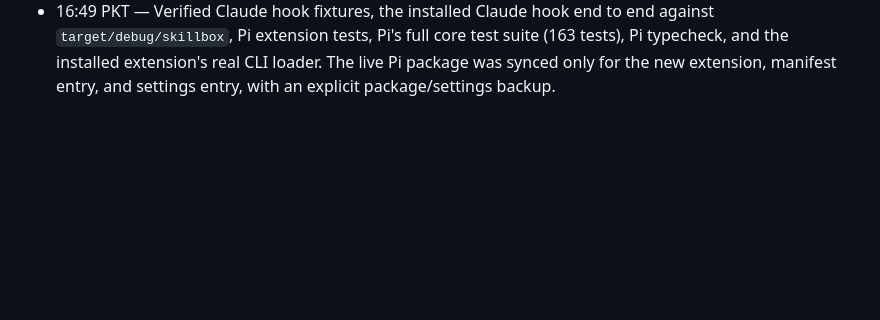
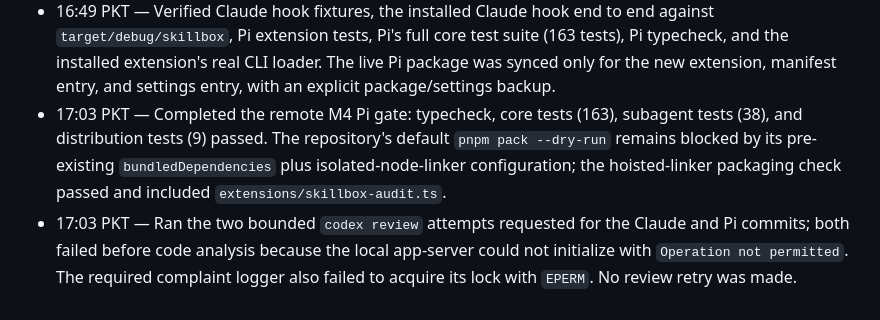
Before and after one commit to hhushhas/skillbox, a Markdown page: scratchpad/skillbox-audit-trail-session-log-2026-08-01.md, the part around the change. Rendered like a GitHub page; blank space fills up the shorter version.

Commit message:
chore: record integration verification

```diff
--- a/scratchpad/skillbox-audit-trail-session-log-2026-08-01.md
+++ b/scratchpad/skillbox-audit-trail-session-log-2026-08-01.md
@@ -13,3 +13,5 @@
 - 16:49 PKT — Implemented the Claude Code hook and installer. The hook stores SessionStart model metadata in a mode-600 temporary sidecar, injects Claude session/model/transcript values into matching Bash Skillbox commands, and removes the sidecar at SessionEnd. Added fixture tests and installed it under `~/.skillbox/hooks/` with a backup of the existing Claude settings.
 - 16:49 PKT — Implemented and registered the Pi `skillbox-audit` extension. It reads Pi's live session manager and current model at `tool_call`, patches only Bash commands in Skillbox command position, and leaves existing unrelated Pi configuration edits untouched.
 - 16:49 PKT — Verified Claude hook fixtures, the installed Claude hook end to end against `target/debug/skillbox`, Pi extension tests, Pi's full core test suite (163 tests), Pi typecheck, and the installed extension's real CLI loader. The live Pi package was synced only for the new extension, manifest entry, and settings entry, with an explicit package/settings backup.
+- 17:03 PKT — Completed the remote M4 Pi gate: typecheck, core tests (163), subagent tests (38), and distribution tests (9) passed. The repository's default `pnpm pack --dry-run` remains blocked by its pre-existing `bundledDependencies` plus isolated-node-linker configuration; the hoisted-linker packaging check passed and included `extensions/skillbox-audit.ts`.
+- 17:03 PKT — Ran the two bounded `codex review` attempts requested for the Claude and Pi commits; both failed before code analysis because the local app-server could not initialize with `Operation not permitted`. The required complaint logger also failed to acquire its lock with `EPERM`. No review retry was made.
```
